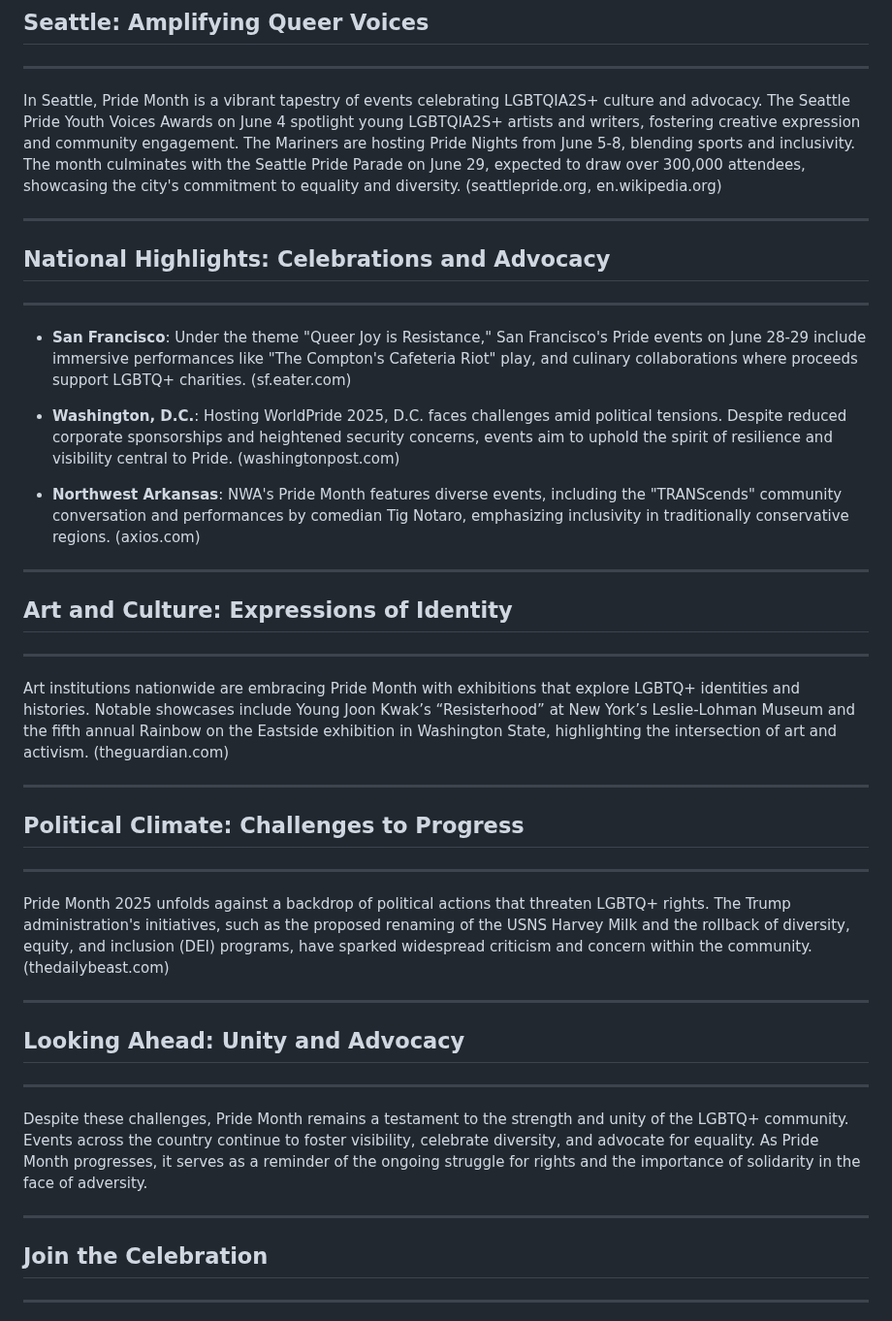
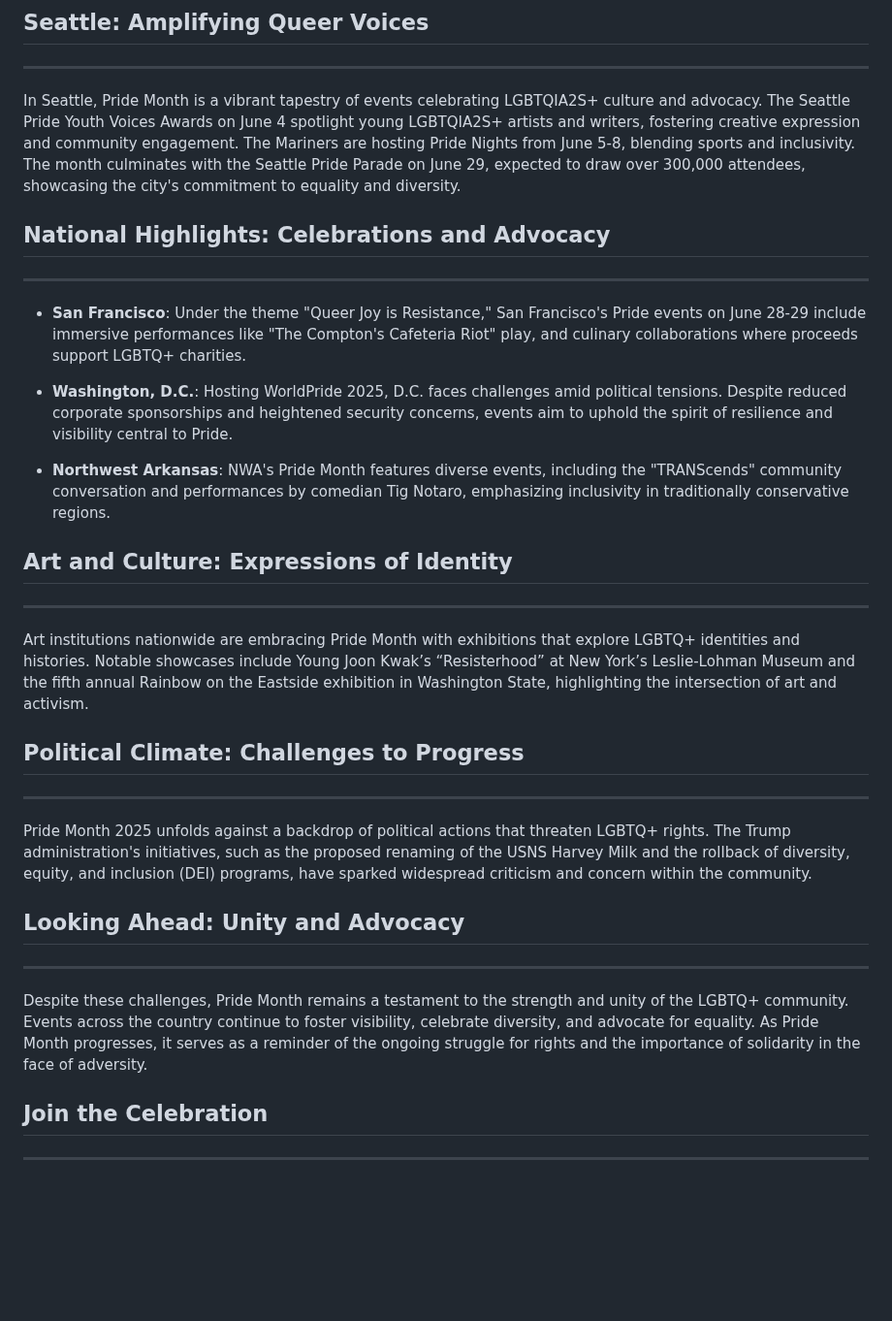
Before and after one commit to technotenshi/newcastle-lgbt, a Markdown page: content/news/20250601-01-pride-month-2025-celebration-and-challenges.md, the part around the change. Shown at 97% size. GitHub-like rendering; blank space fills up the shorter version.

```diff
--- a/content/news/20250601-01-pride-month-2025-celebration-and-challenges.md
+++ b/content/news/20250601-01-pride-month-2025-celebration-and-challenges.md
@@ -21,38 +21,24 @@ In Seattle, Pride Month is a vibrant tapestry of events celebrating LGBTQIA2S+ c
 The Seattle Pride Youth Voices Awards on June 4 spotlight young LGBTQIA2S+ artists and writers, fostering creative expression and community engagement.
 The Mariners are hosting Pride Nights from June 5-8, blending sports and inclusivity.
 The month culminates with the Seattle Pride Parade on June 29, expected to draw over 300,000 attendees, showcasing the city's commitment to equality and diversity.
-(seattlepride.org, en.wikipedia.org)
-
----
 
 ## National Highlights: Celebrations and Advocacy
 ----------------------------------------------
 - **San Francisco**: Under the theme "Queer Joy is Resistance," San Francisco's Pride events on June 28-29 include immersive performances like "The Compton's Cafeteria Riot" play, and culinary collaborations where proceeds support LGBTQ+ charities.
-  (sf.eater.com)
 
 - **Washington, D.C.**: Hosting WorldPride 2025, D.C. faces challenges amid political tensions. Despite reduced corporate sponsorships and heightened security concerns, events aim to uphold the spirit of resilience and visibility central to Pride.
-  (washingtonpost.com)
 
 - **Northwest Arkansas**: NWA's Pride Month features diverse events, including the "TRANScends" community conversation and performances by comedian Tig Notaro, emphasizing inclusivity in traditionally conservative regions.
-  (axios.com)
-
----
 
 ## Art and Culture: Expressions of Identity
 ----------------------------------------
 Art institutions nationwide are embracing Pride Month with exhibitions that explore LGBTQ+ identities and histories.
 Notable showcases include Young Joon Kwak’s “Resisterhood” at New York’s Leslie-Lohman Museum and the fifth annual Rainbow on the Eastside exhibition in Washington State, highlighting the intersection of art and activism.
-(theguardian.com)
-
----
 
 ## Political Climate: Challenges to Progress
 -----------------------------------------
 Pride Month 2025 unfolds against a backdrop of political actions that threaten LGBTQ+ rights.
 The Trump administration's initiatives, such as the proposed renaming of the USNS Harvey Milk and the rollback of diversity, equity, and inclusion (DEI) programs, have sparked widespread criticism and concern within the community.
-(thedailybeast.com)
-
----
 
 ## Looking Ahead: Unity and Advocacy
 ---------------------------------
@@ -60,8 +46,6 @@ Despite these challenges, Pride Month remains a testament to the strength and un
 Events across the country continue to foster visibility, celebrate diversity, and advocate for equality.
 As Pride Month progresses, it serves as a reminder of the ongoing struggle for rights and the importance of solidarity in the face of adversity.
 
----
-
 ## Join the Celebration
 --------------------
 For those in Bellevue and the greater Seattle area, a full calendar of events is available at Seattle Pride.
```
